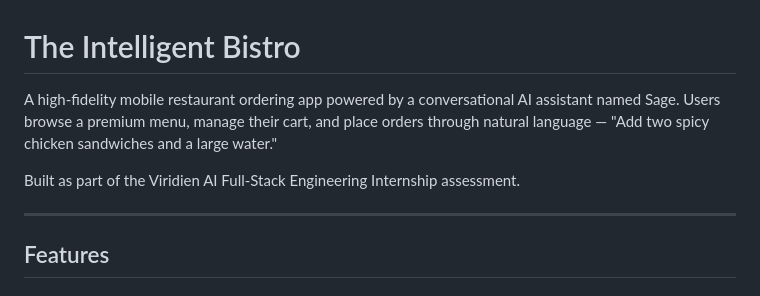
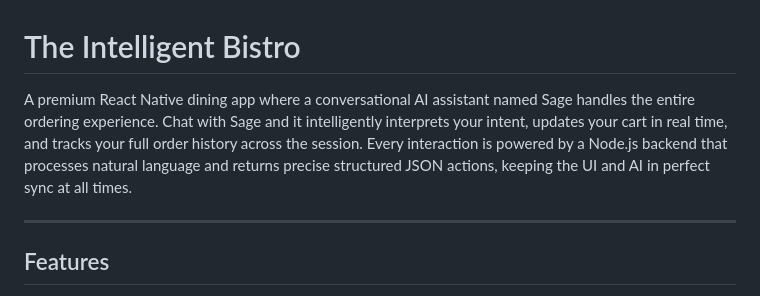
Before and after one commit to MahinMohan/TheIntelligentBistro, a Markdown page: README.md, the part around the change. Drawn GitHub-style.

```diff
--- a/README.md
+++ b/README.md
@@ -1,8 +1,6 @@
 # The Intelligent Bistro
 
-A high-fidelity mobile restaurant ordering app powered by a conversational AI assistant named Sage. Users browse a premium menu, manage their cart, and place orders through natural language — "Add two spicy chicken sandwiches and a large water."
-
-Built as part of the Viridien AI Full-Stack Engineering Internship assessment.
+A premium React Native dining app where a conversational AI assistant named Sage handles the entire ordering experience. Chat with Sage and it intelligently interprets your intent, updates your cart in real time, and tracks your full order history across the session. Every interaction is powered by a Node.js backend that processes natural language and returns precise structured JSON actions, keeping the UI and AI in perfect sync at all times.
 
 ---
 
```
